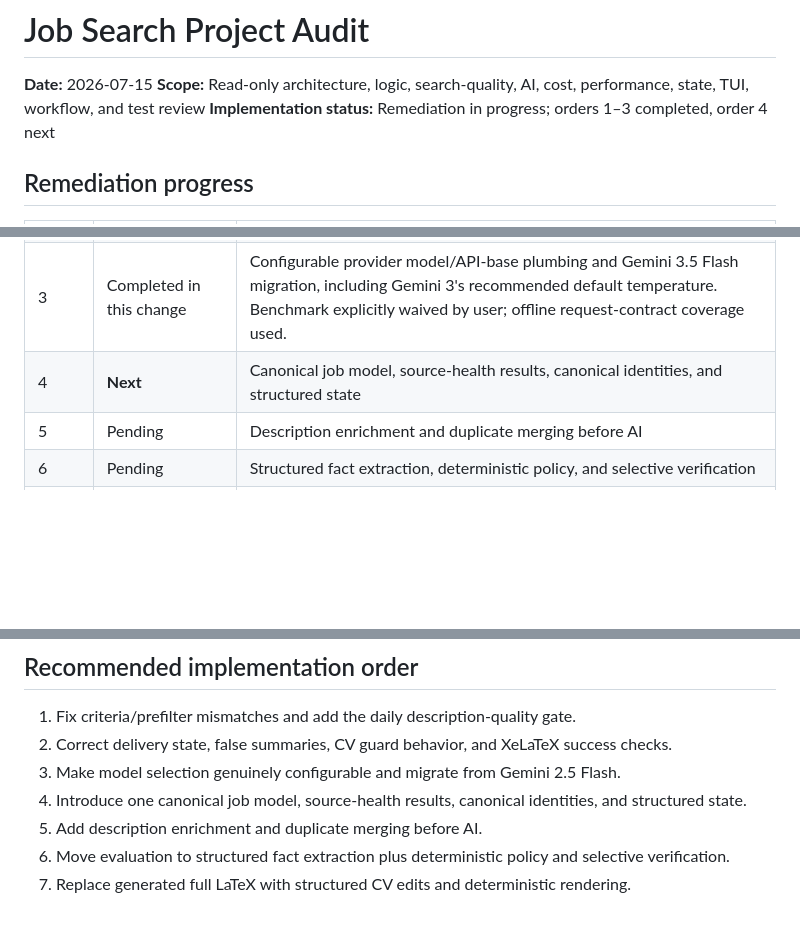
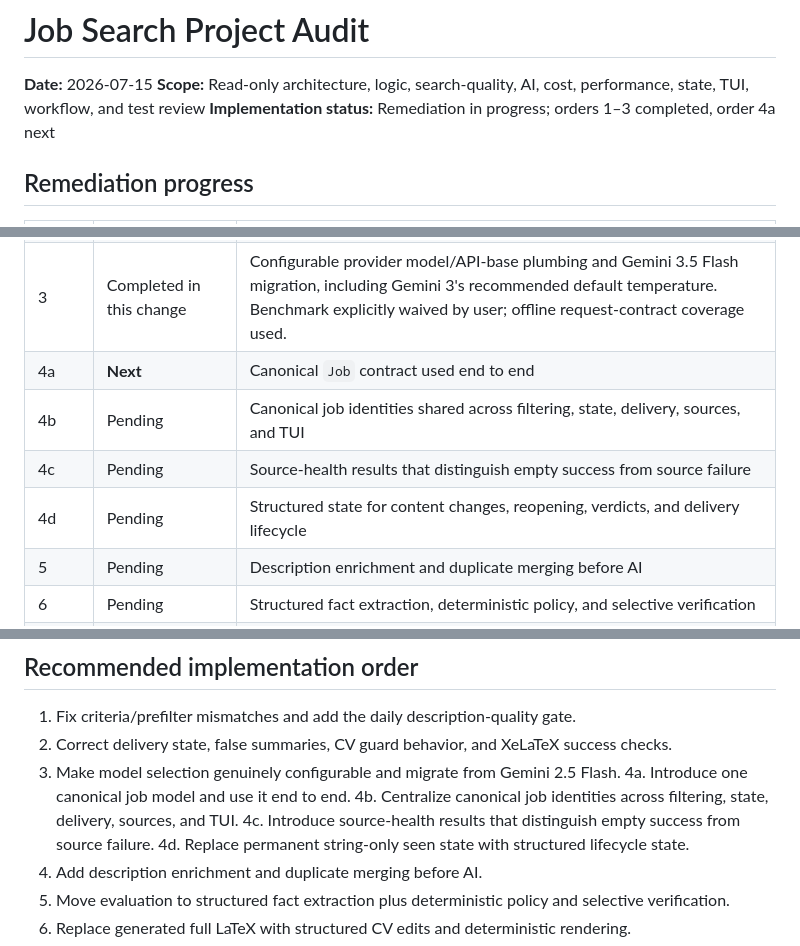
Before and after one commit to dsx87/job-search, a Markdown page: docs/job-search-project-audit-2026-07-15.md, 3 parts joined by grey strips. Rendered like a GitHub page; blank space fills up the shorter version.

Commit message:
docs: split audit order 4 into bounded milestones

```diff
--- a/docs/job-search-project-audit-2026-07-15.md
+++ b/docs/job-search-project-audit-2026-07-15.md
@@ -2,7 +2,7 @@
 
 **Date:** 2026-07-15
 **Scope:** Read-only architecture, logic, search-quality, AI, cost, performance, state, TUI, workflow, and test review
-**Implementation status:** Remediation in progress; orders 1–3 completed, order 4 next
+**Implementation status:** Remediation in progress; orders 1–3 completed, order 4a next
 
 ## Remediation progress
 
@@ -11,7 +11,10 @@
 | 1 | Completed before this change | Findings 1–2; commits `4109cab`, `ac7d314`, `ccae58a`, with follow-ups `80374ca`, `a2dd063`, `fe4fe77`, `60dc777` |
 | 2 | Completed before this change | Findings 3–5; commits `30b75e2`, `ceb37d3`, `b0f8d9f`, `43f884a`, `2218938`, `4306581`, with documentation in `a9cf42f` |
 | 3 | Completed in this change | Configurable provider model/API-base plumbing and Gemini 3.5 Flash migration, including Gemini 3's recommended default temperature. Benchmark explicitly waived by user; offline request-contract coverage used. |
-| 4 | **Next** | Canonical job model, source-health results, canonical identities, and structured state |
+| 4a | **Next** | Canonical `Job` contract used end to end |
+| 4b | Pending | Canonical job identities shared across filtering, state, delivery, sources, and TUI |
+| 4c | Pending | Source-health results that distinguish empty success from source failure |
+| 4d | Pending | Structured state for content changes, reopening, verdicts, and delivery lifecycle |
 | 5 | Pending | Description enrichment and duplicate merging before AI |
 | 6 | Pending | Structured fact extraction, deterministic policy, and selective verification |
 | 7 | Pending | Structured CV edits and deterministic rendering |
@@ -299,7 +302,10 @@ The package layout is good, but internal structure is not yet consistent:
 1. Fix criteria/prefilter mismatches and add the daily description-quality gate.
 2. Correct delivery state, false summaries, CV guard behavior, and XeLaTeX success checks.
 3. Make model selection genuinely configurable and migrate from Gemini 2.5 Flash.
-4. Introduce one canonical job model, source-health results, canonical identities, and structured state.
+4a. Introduce one canonical job model and use it end to end.
+4b. Centralize canonical job identities across filtering, state, delivery, sources, and TUI.
+4c. Introduce source-health results that distinguish empty success from source failure.
+4d. Replace permanent string-only seen state with structured lifecycle state.
 5. Add description enrichment and duplicate merging before AI.
 6. Move evaluation to structured fact extraction plus deterministic policy and selective verification.
 7. Replace generated full LaTeX with structured CV edits and deterministic rendering.
```
